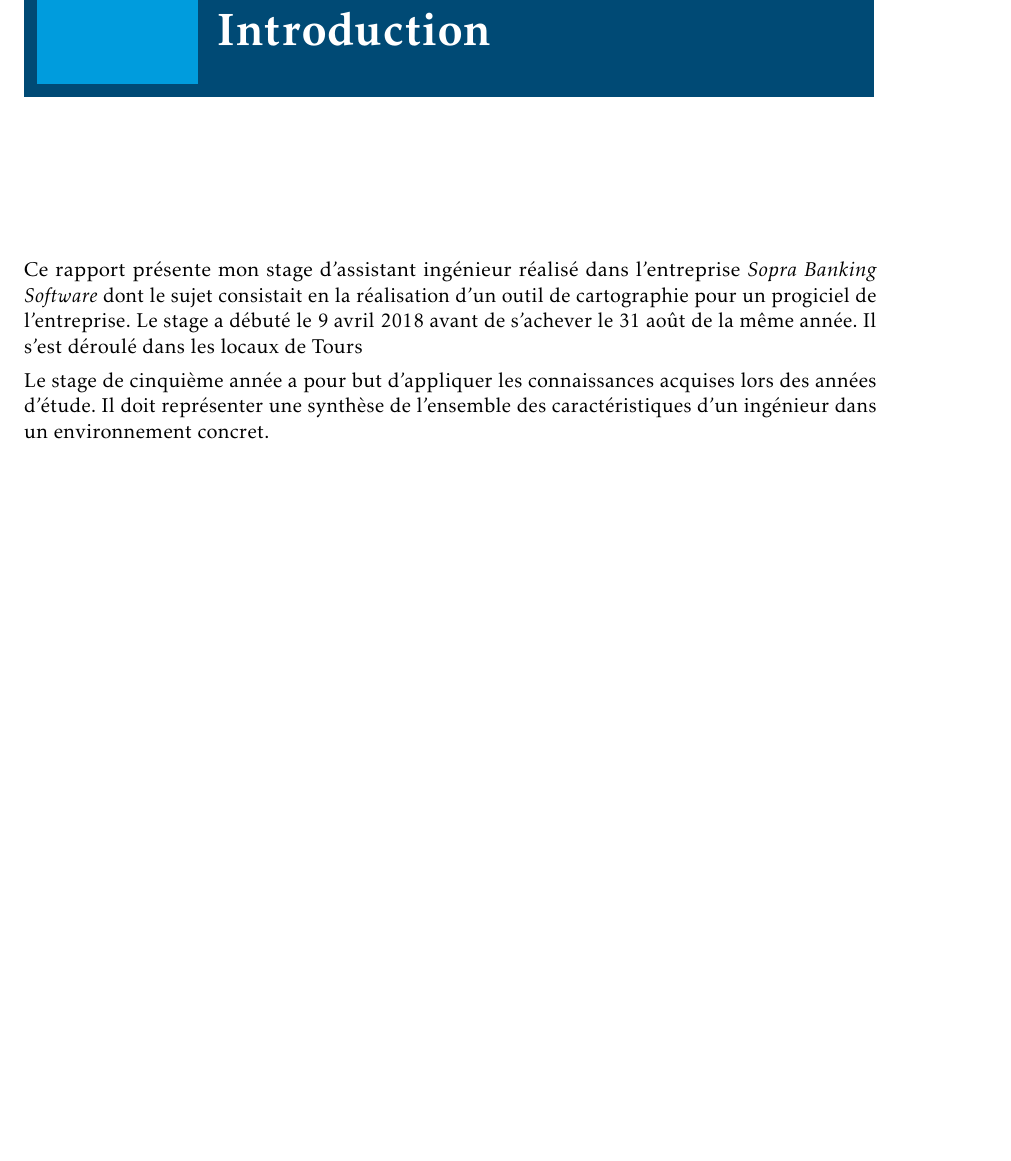
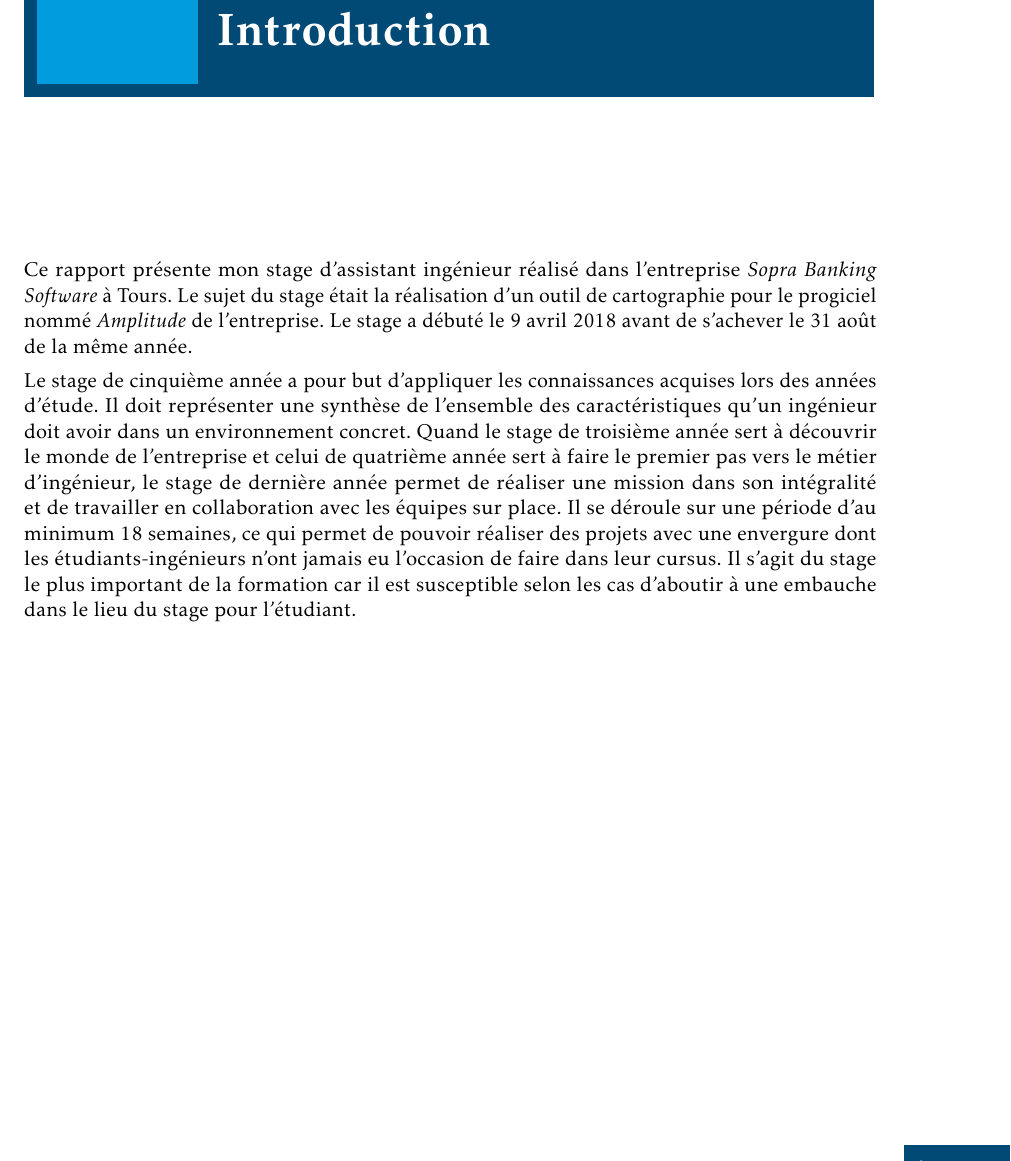
Before and after one commit to RomainR37/rapportStage, a LaTeX thesis (Rapport_Stage.tex): part of page 7 of 20, cut so that both start at the same text, the shorter picture padded with empty space. The pictures show the PDF file Rapport_Stage.pdf that the author committed with the source.

Commit message:
Suite de l'intro

```diff
--- a/Rapport_Stage.tex
+++ b/Rapport_Stage.tex
@@ -27,9 +27,9 @@
 \chapter*{Introduction}
 
 
-Ce rapport présente mon stage d'assistant ingénieur réalisé dans l'entreprise \textit{Sopra Banking Software} dont le sujet consistait en la réalisation d'un outil de cartographie pour un progiciel de l'entreprise. Le stage a débuté le 9 avril 2018 avant de s'achever le 31 août de la même année. Il s'est déroulé dans les locaux de Tours
+Ce rapport présente mon stage d'assistant ingénieur réalisé dans l'entreprise \textit{Sopra Banking Software} à Tours. Le sujet du stage était la réalisation d'un outil de cartographie pour le progiciel nommé \textit{Amplitude} de l'entreprise. Le stage a débuté le 9 avril 2018 avant de s'achever le 31 août de la même année.
 
-Le stage de cinquième année a pour but d'appliquer les connaissances acquises lors des années d'étude. Il doit représenter une synthèse de l'ensemble des caractéristiques d'un ingénieur dans un environnement concret.
+Le stage de cinquième année a pour but d'appliquer les connaissances acquises lors des années d'étude. Il doit représenter une synthèse de l'ensemble des caractéristiques qu'un ingénieur doit avoir dans un environnement concret. Quand le stage de troisième année sert à découvrir le monde de l'entreprise et celui de quatrième année sert à faire le premier pas vers le métier d'ingénieur, le stage de dernière année permet de réaliser une mission dans son intégralité et de travailler en collaboration avec les équipes sur place. Il se déroule sur une période d'au minimum 18 semaines, ce qui permet de pouvoir réaliser des projets avec une envergure dont les étudiants-ingénieurs n'ont jamais eu l'occasion de faire dans leur cursus. Il s'agit du stage le plus important de la formation car il est susceptible selon les cas d'aboutir à une embauche dans le lieu du stage pour l'étudiant.
 
 
 \part{Présentation de l'entreprise et du projet}
```
Also changed, not shown: Rapport_Stage.pdf, 3 other files.
